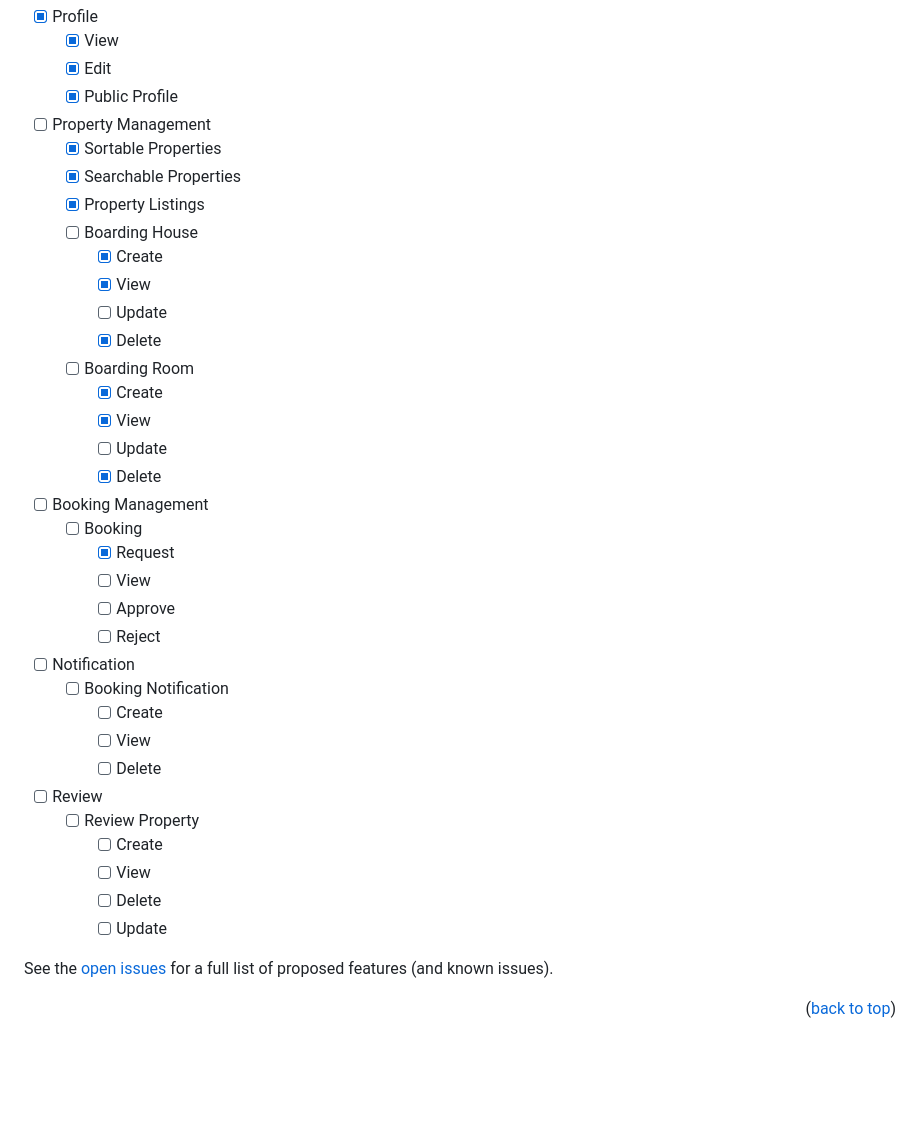
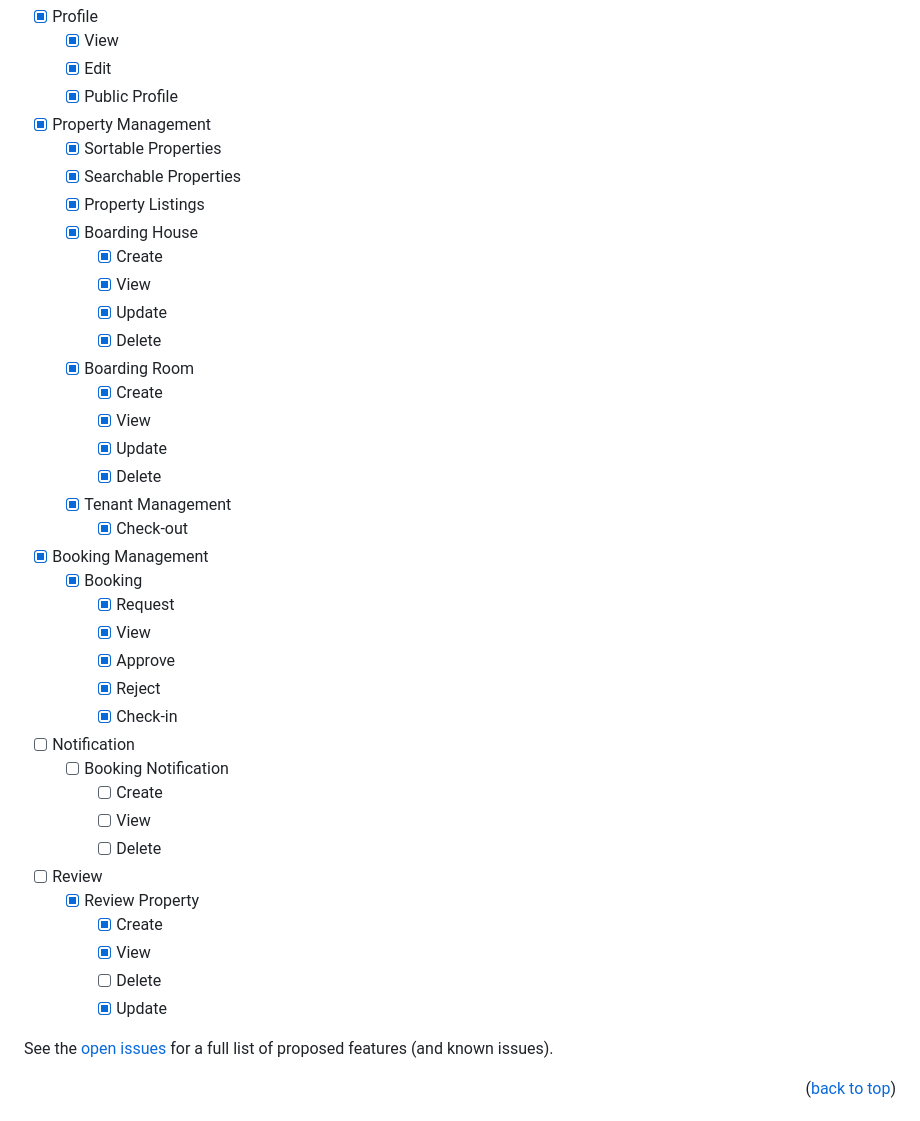
Before and after one commit to JunSayke/Huntify, a Markdown page: README.md, the part around the change. Drawn GitHub-style; blank space fills up the shorter version.

```diff
--- a/README.md
+++ b/README.md
@@ -171,37 +171,40 @@ _For more examples, please refer to the [Documentation](https://example.com)_
     - [x] View
     - [x] Edit
     - [x] Public Profile
-- [ ] Property Management
+- [x] Property Management
     - [x] Sortable Properties
     - [x] Searchable Properties
     - [x] Property Listings
-    - [ ] Boarding House
+    - [x] Boarding House
       - [x] Create
       - [x] View
-      - [ ] Update
+      - [x] Update
       - [x] Delete
-    - [ ] Boarding Room
+    - [x] Boarding Room
       - [x] Create
       - [x] View
-      - [ ] Update
+      - [x] Update
       - [x] Delete
-- [ ] Booking Management
-    - [ ] Booking
+    - [x] Tenant Management
+      - [x] Check-out
+- [x] Booking Management
+    - [x] Booking
         - [x] Request
-        - [ ] View
-        - [ ] Approve
-        - [ ] Reject
+        - [x] View
+        - [x] Approve
+        - [x] Reject
+        - [x] Check-in
 - [ ] Notification
     - [ ] Booking Notification
         - [ ] Create
         - [ ] View
         - [ ] Delete
 - [ ] Review
-    - [ ] Review Property
-        - [ ] Create
-        - [ ] View
+    - [x] Review Property
+        - [x] Create
+        - [x] View
         - [ ] Delete
-        - [ ] Update
+        - [x] Update
 
 See the [open issues](https://github.com/JunSayke/Huntify/issues) for a full list of proposed features (and known issues).
 
```
